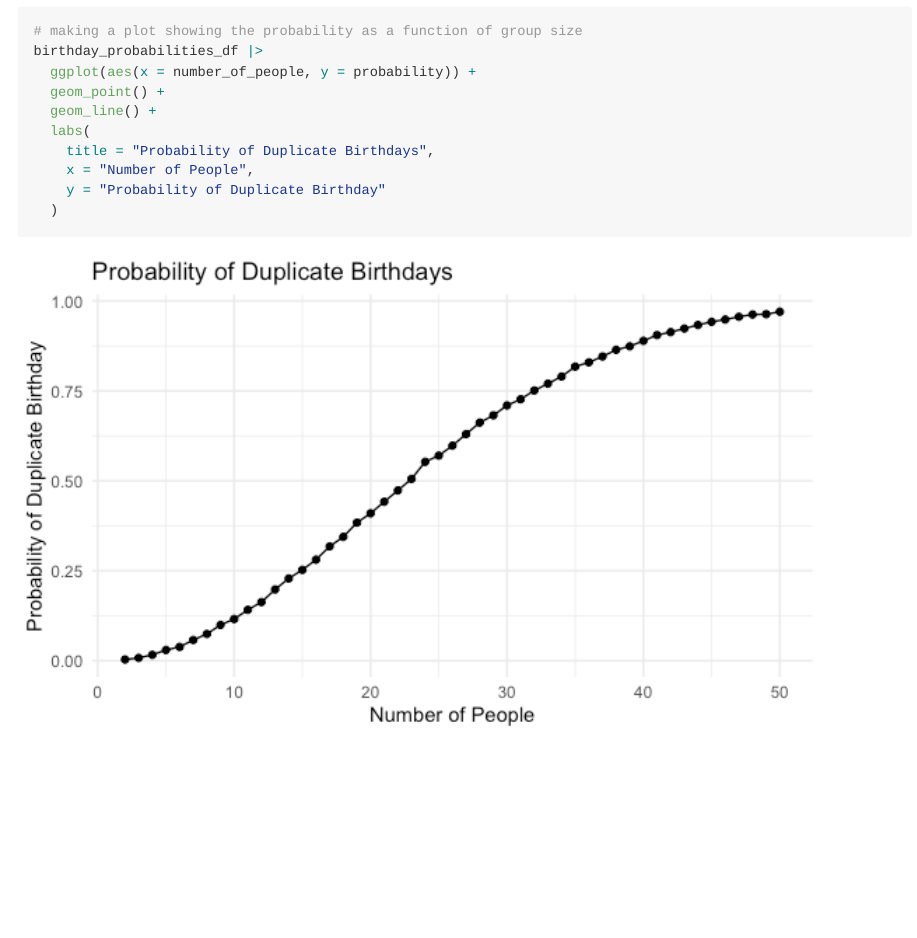
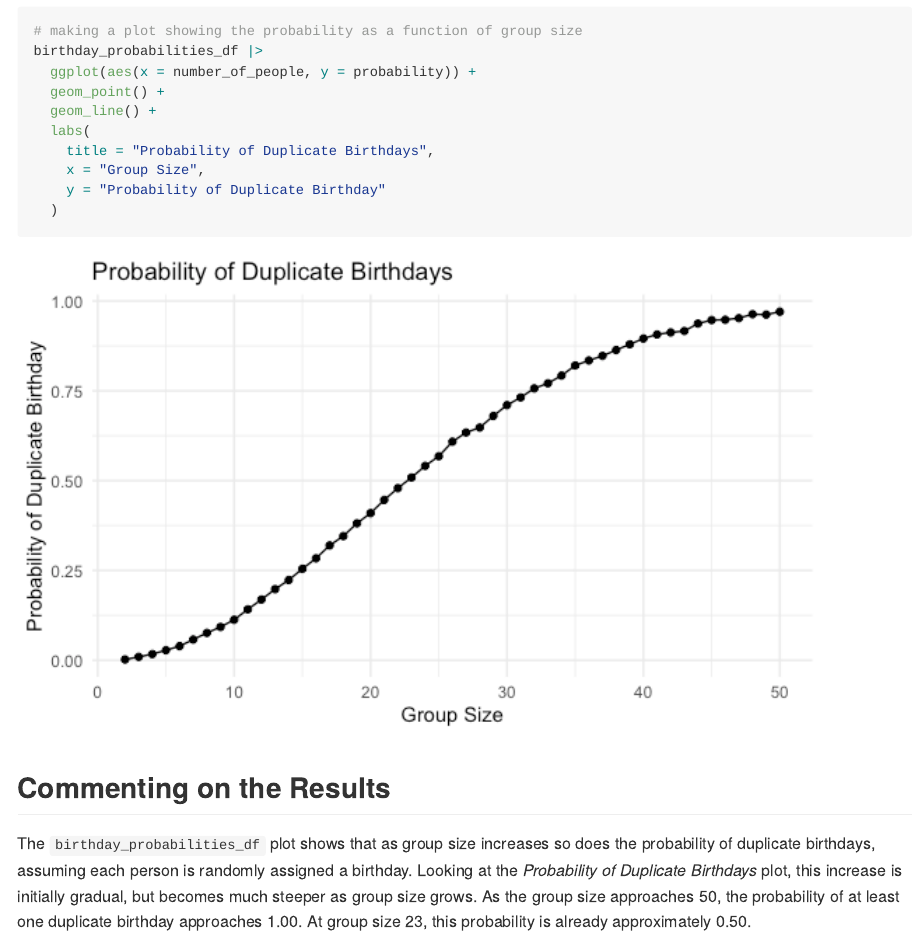
Before and after one commit to Madeline-T-Sharp/p8105_hw5_mts2203, an R Markdown document (p8105_hw5_mts2203.Rmd): the page in a window 1100 px wide, from 1540 px down. The pictures show the output file p8105_hw5_mts2203.md that the author committed with the source, drawn offline in the style of GitHub.

Commit message:
Commenting on probability plot and changing x-axis label for problem 1. Finished problem 1 for now.

````diff
--- a/p8105_hw5_mts2203.Rmd
+++ b/p8105_hw5_mts2203.Rmd
@@ -85,7 +85,11 @@ birthday_probabilities_df |>
   geom_line() +
   labs(
     title = "Probability of Duplicate Birthdays",
-    x = "Number of People",
+    x = "Group Size",
     y = "Probability of Duplicate Birthday"
   )
 ```
+
+## Commenting on the Results
+
+The `birthday_probabilities_df` plot shows that as group size increases so does the probability of duplicate birthdays, assuming each person is randomly assigned a birthday. Looking at the *Probability of Duplicate Birthdays* plot, this increase is initially gradual, but becomes much steeper as group size grows. As the group size approaches 50, the probability of at least one duplicate birthday approaches 1.00. At group size 23, this probability is already approximately 0.50.
````
Also changed, not shown: p8105_hw5_mts2203.md, p8105_hw5_mts2203_files/figure-gfm/plotting_probabilies-1.png.
